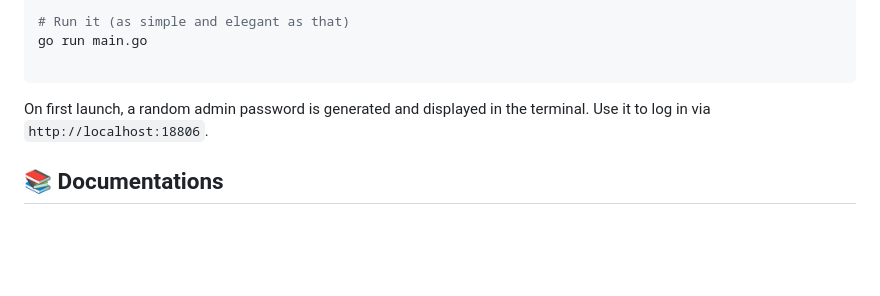
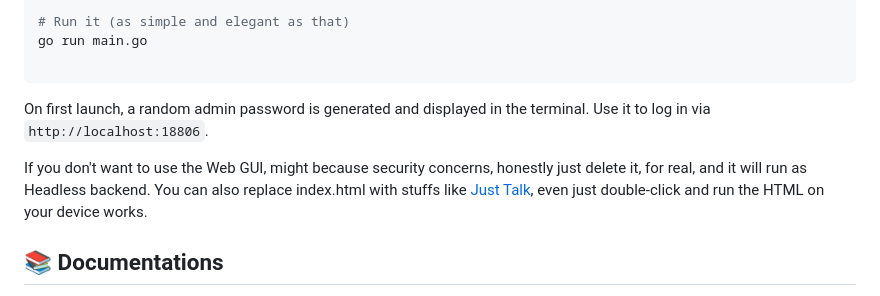
Before and after one commit to synasties/zuver, a Markdown page: README.md, the part around the change. Rendered like a GitHub page; blank space fills up the shorter version.

Commit message:
Update README with headless mode instructions
Added information about running in headless mode and replacing the GUI.

```diff
--- a/README.md
+++ b/README.md
@@ -71,6 +71,8 @@ go run main.go
 
 On first launch, a random admin password is generated and displayed in the terminal. Use it to log in via `http://localhost:18806`.
 
+If you don't want to use the Web GUI, might because security concerns, honestly just delete it, for real, and it will run as Headless backend. You can also replace index.html with stuffs like [Just Talk](https://github.com/synasties/justtalk), even just double-click and run the HTML on your device works.
+
 ## 📚 Documentations
 
 Want to explore advanced configurations, write custom Skills, or dive deep into the API structure?
```
